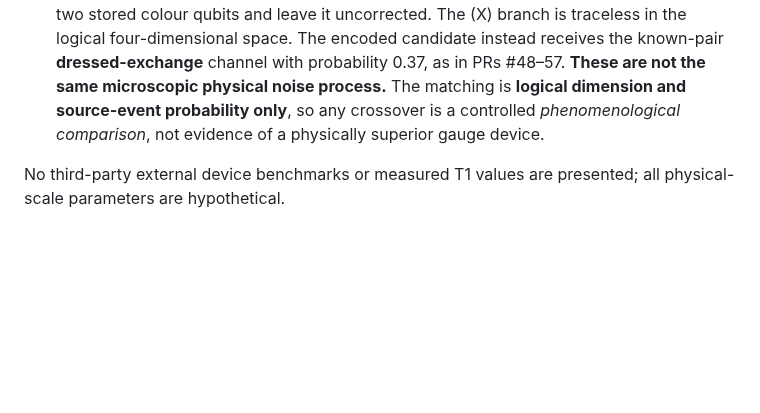
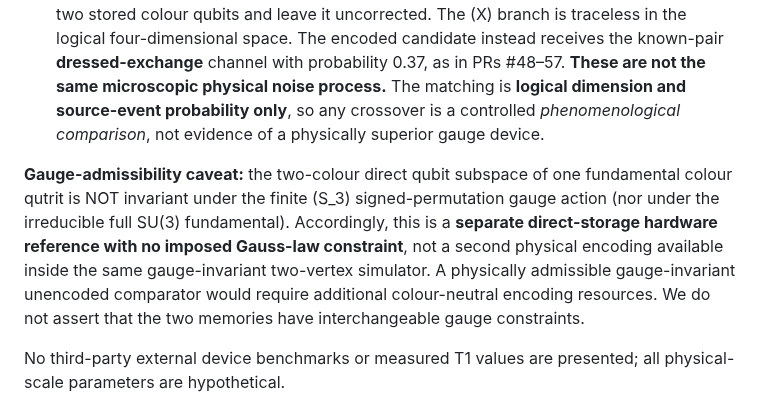
Before and after one commit to HiroSakuraba/Standard-model-generation-as-quantum-error-correction, a Markdown page: COLOUR_SU3_DURATION_MATCHED_BARE_AUDIT.md, the part around the change. Rendered like a GitHub page; blank space fills up the shorter version.

Commit message:
Clarify direct two-colour storage is an external non-Gauss-invariant comparator; add S3 representation regression

```diff
--- a/COLOUR_SU3_DURATION_MATCHED_BARE_AUDIT.md
+++ b/COLOUR_SU3_DURATION_MATCHED_BARE_AUDIT.md
@@ -12,6 +12,8 @@ We report **two different unencoded logical channels**, which must not be confus
 
 1. **Clean direct storage:** no imposed logical error. This measures the cost of attempting to correct a fault that is not present. It is a deliberately strong unencoded reference, not an error-correction challenge.
 2. **Matched 37% *logical-fault probability*:** with probability 0.37 apply \(X\) to the first of the two stored colour qubits and leave it uncorrected. The \(X\) branch is traceless in the logical four-dimensional space. The encoded candidate instead receives the known-pair **dressed-exchange** channel with probability 0.37, as in PRs #48–57. **These are not the same microscopic physical noise process.** The matching is **logical dimension and source-event probability only**, so any crossover is a controlled *phenomenological comparison*, not evidence of a physically superior gauge device.
+
+**Gauge-admissibility caveat:** the two-colour direct qubit subspace of one fundamental colour qutrit is NOT invariant under the finite (S_3) signed-permutation gauge action (nor under the irreducible full SU(3) fundamental). Accordingly, this is a **separate direct-storage hardware reference with no imposed Gauss-law constraint**, not a second physical encoding available inside the same gauge-invariant two-vertex simulator. A physically admissible gauge-invariant unencoded comparator would require additional colour-neutral encoding resources. We do not assert that the two memories have interchangeable gauge constraints.
 
 No third-party external device benchmarks or measured T1 values are presented; all physical-scale parameters are hypothetical.
 
```
